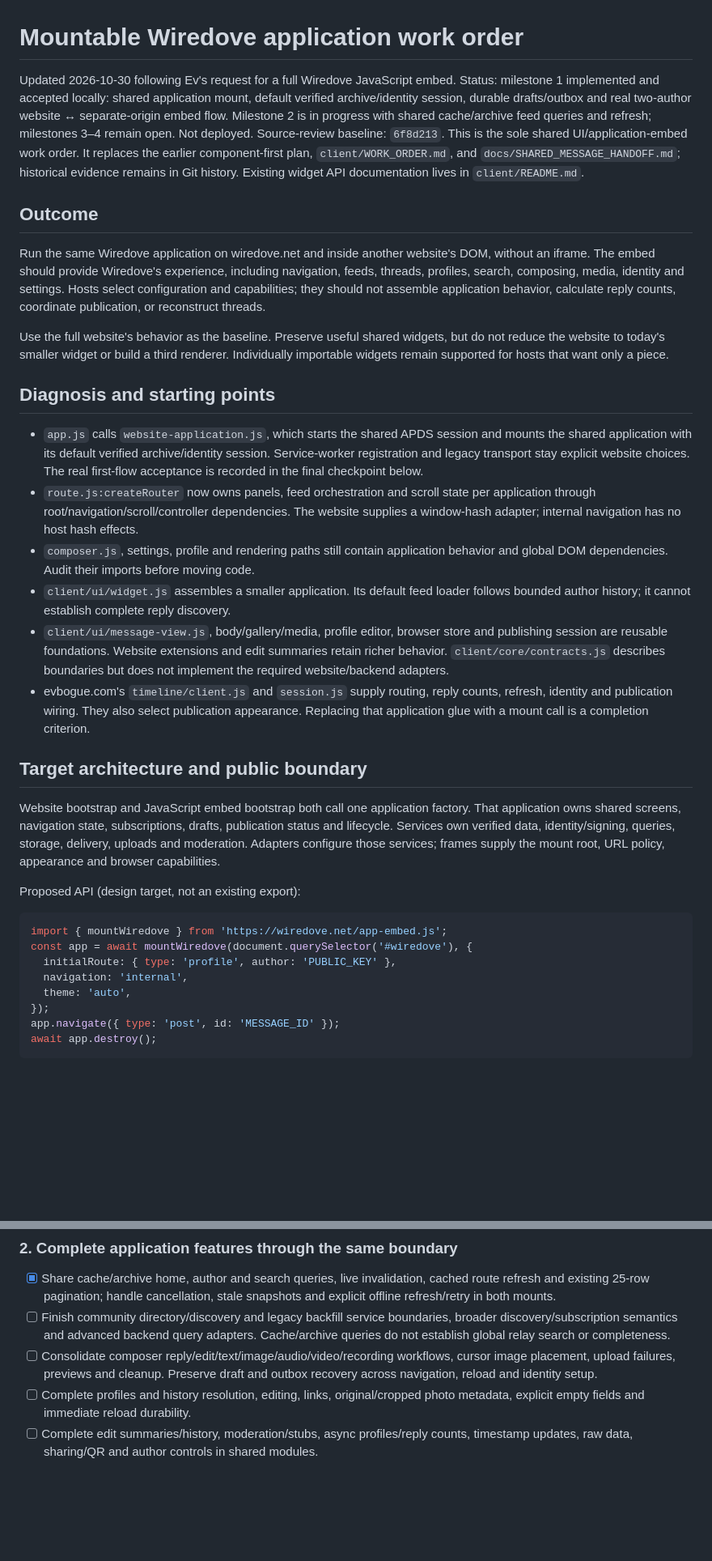
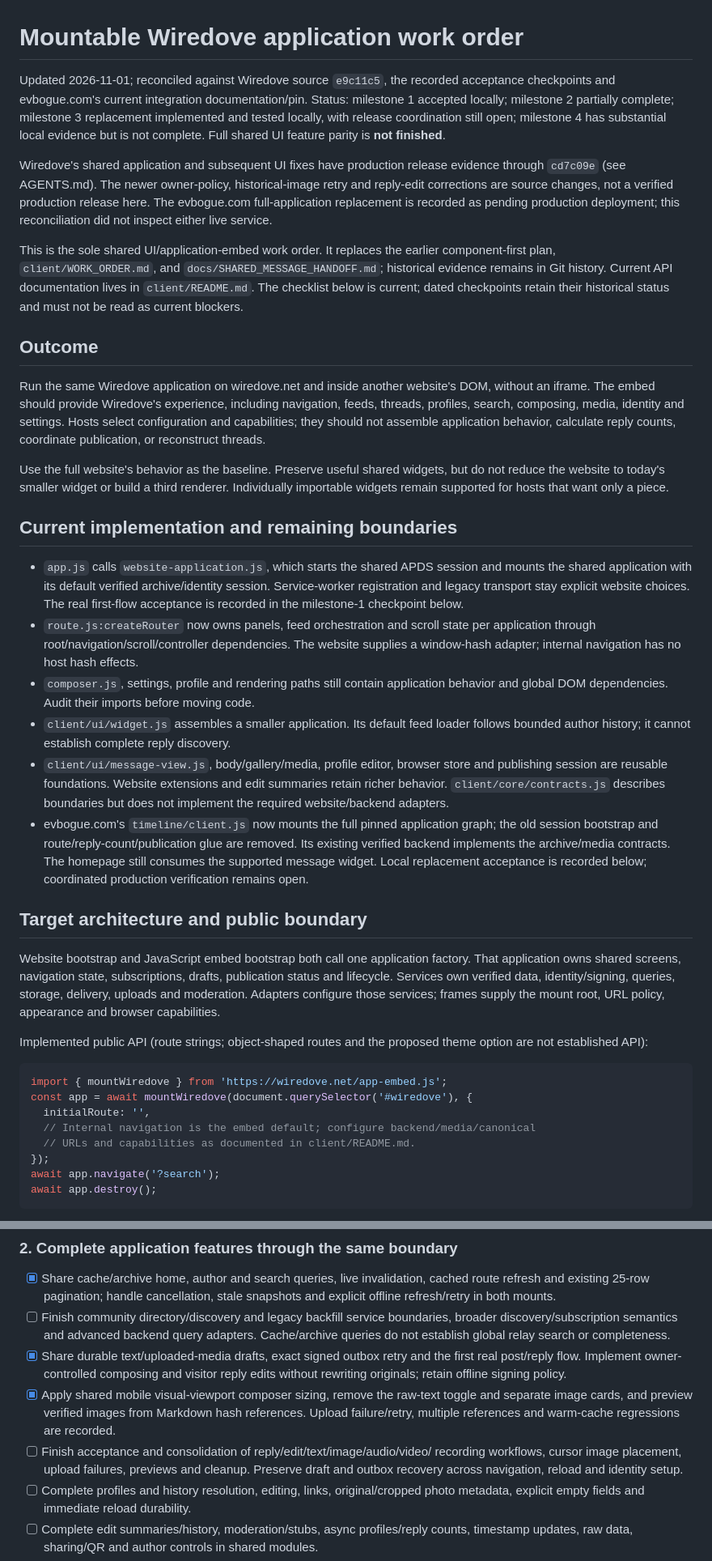
Before and after one commit to evbogue/wiredove, a Markdown page: SHARED_UI_WORK_ORDER.md, 2 parts joined by grey strips. Shown at 81% size. GitHub-like rendering; blank space fills up the shorter version.

````diff
--- a/SHARED_UI_WORK_ORDER.md
+++ b/SHARED_UI_WORK_ORDER.md
@@ -1,14 +1,23 @@
 # Mountable Wiredove application work order
 
-Updated 2026-10-30 following Ev's request for a full Wiredove JavaScript embed.
-Status: milestone 1 implemented and accepted locally: shared application mount,
-default verified archive/identity session, durable drafts/outbox and real two-author
-website ↔ separate-origin embed flow. Milestone 2 is in progress with shared
-cache/archive feed queries and refresh; milestones 3–4 remain open. Not deployed.
-Source-review baseline: `6f8d213`. This is the sole shared UI/application-embed work
-order. It replaces the earlier component-first plan, `client/WORK_ORDER.md`, and
-`docs/SHARED_MESSAGE_HANDOFF.md`; historical evidence remains in Git history.
-Existing widget API documentation lives in `client/README.md`.
+Updated 2026-11-01; reconciled against Wiredove source `e9c11c5`, the recorded
+acceptance checkpoints and evbogue.com's current integration documentation/pin.
+Status: milestone 1 accepted locally; milestone 2 partially complete; milestone 3
+replacement implemented and tested locally, with release coordination still open;
+milestone 4 has substantial local evidence but is not complete. Full shared UI
+feature parity is **not finished**.
+
+Wiredove's shared application and subsequent UI fixes have production release
+evidence through `cd7c09e` (see AGENTS.md). The newer owner-policy, historical-image
+retry and reply-edit corrections are source changes, not a verified production
+release here. The evbogue.com full-application replacement is recorded as pending
+production deployment; this reconciliation did not inspect either live service.
+
+This is the sole shared UI/application-embed work order. It replaces the earlier
+component-first plan, `client/WORK_ORDER.md`, and `docs/SHARED_MESSAGE_HANDOFF.md`;
+historical evidence remains in Git history. Current API documentation lives in
+`client/README.md`. The checklist below is current; dated checkpoints retain their
+historical status and must not be read as current blockers.
 
 ## Outcome
 
@@ -22,12 +31,12 @@ Use the full website's behavior as the baseline. Preserve useful shared widgets,
 but do not reduce the website to today's smaller widget or build a third renderer.
 Individually importable widgets remain supported for hosts that want only a piece.
 
-## Diagnosis and starting points
+## Current implementation and remaining boundaries
 
 - `app.js` calls `website-application.js`, which starts the shared APDS session and
   mounts the shared application with its default verified archive/identity session.
   Service-worker registration and legacy transport stay explicit website choices.
-  The real first-flow acceptance is recorded in the final checkpoint below.
+  The real first-flow acceptance is recorded in the milestone-1 checkpoint below.
 - `route.js:createRouter` now owns panels, feed orchestration and scroll state per
   application through root/navigation/scroll/controller dependencies. The website
   supplies a window-hash adapter; internal navigation has no host hash effects.
@@ -39,9 +48,11 @@ Individually importable widgets remain supported for hosts that want only a piec
   publishing session are reusable foundations. Website extensions and edit summaries
   retain richer behavior. `client/core/contracts.js` describes boundaries but does
   not implement the required website/backend adapters.
-- evbogue.com's `timeline/client.js` and `session.js` supply routing, reply counts,
-  refresh, identity and publication wiring. They also select publication appearance.
-  Replacing that application glue with a mount call is a completion criterion.
+- evbogue.com's `timeline/client.js` now mounts the full pinned application graph;
+  the old session bootstrap and route/reply-count/publication glue are removed.
+  Its existing verified backend implements the archive/media contracts. The homepage
+  still consumes the supported message widget. Local replacement acceptance is
+  recorded below; coordinated production verification remains open.
 
 ## Target architecture and public boundary
 
@@ -51,16 +62,17 @@ publication status and lifecycle. Services own verified data, identity/signing,
 queries, storage, delivery, uploads and moderation. Adapters configure those services;
 frames supply the mount root, URL policy, appearance and browser capabilities.
 
-Proposed API (design target, not an existing export):
+Implemented public API (route strings; object-shaped routes and the proposed theme
+option are not established API):
 
 ```js
 import { mountWiredove } from 'https://wiredove.net/app-embed.js';
 const app = await mountWiredove(document.querySelector('#wiredove'), {
-  initialRoute: { type: 'profile', author: 'PUBLIC_KEY' },
-  navigation: 'internal',
-  theme: 'auto',
+  initialRoute: '',
+  // Internal navigation is the embed default; configure backend/media/canonical
+  // URLs and capabilities as documented in client/README.md.
 });
-app.navigate({ type: 'post', id: 'MESSAGE_ID' });
+await app.navigate('?search');
 await app.destroy();
 ```
 
@@ -142,8 +155,15 @@ website behavior remains available; unfinished routes are tracked, not removed.
 - [ ] Finish community directory/discovery and legacy backfill service boundaries,
   broader discovery/subscription semantics and advanced backend query adapters.
   Cache/archive queries do not establish global relay search or completeness.
-- [ ] Consolidate composer reply/edit/text/image/audio/video/recording workflows,
-  cursor image placement, upload failures, previews and cleanup. Preserve draft and
+- [x] Share durable text/uploaded-media drafts, exact signed outbox retry and the
+  first real post/reply flow. Implement owner-controlled composing and visitor
+  reply edits without rewriting originals; retain offline signing policy.
+- [x] Apply shared mobile visual-viewport composer sizing, remove the raw-text toggle
+  and separate image cards, and preview verified images from Markdown hash references.
+  Upload failure/retry, multiple references and warm-cache regressions are recorded.
+- [ ] Finish acceptance and consolidation of reply/edit/text/image/audio/video/
+  recording workflows, cursor image placement, upload failures, previews and cleanup.
+  Preserve draft and
   outbox recovery across navigation, reload and identity setup.
 - [ ] Complete profiles and history resolution, editing, links, original/cropped photo
   metadata, explicit empty fields and immediate reload durability.
````
Also changed, not shown: other parts of SHARED_UI_WORK_ORDER.md (+45 -23 lines).
